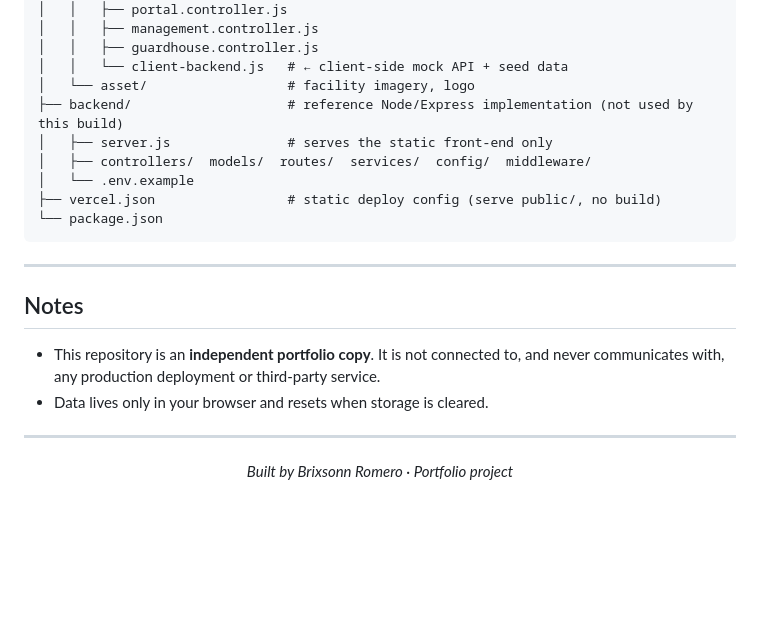
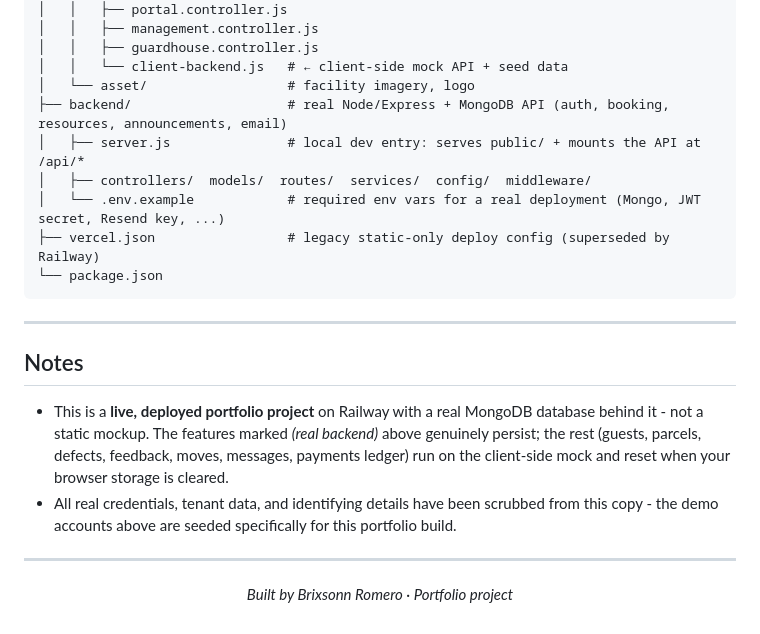
Before and after one commit to dooddles07/The-Meridian, a Markdown page: README.md, the part around one of its changes. Drawn GitHub-style; blank space fills up the shorter version.

````diff
--- a/README.md
+++ b/README.md
@@ -259,11 +301,11 @@ the-lumina/
 │   │   ├── guardhouse.controller.js
 │   │   └── client-backend.js   # ← client-side mock API + seed data
 │   └── asset/                  # facility imagery, logo
-├── backend/                    # reference Node/Express implementation (not used by this build)
-│   ├── server.js               # serves the static front-end only
+├── backend/                    # real Node/Express + MongoDB API (auth, booking, resources, announcements, email)
+│   ├── server.js               # local dev entry: serves public/ + mounts the API at /api/*
 │   ├── controllers/  models/  routes/  services/  config/  middleware/
-│   └── .env.example
-├── vercel.json                 # static deploy config (serve public/, no build)
+│   └── .env.example            # required env vars for a real deployment (Mongo, JWT secret, Resend key, ...)
+├── vercel.json                 # legacy static-only deploy config (superseded by Railway)
 └── package.json
 ```
 
@@ -271,9 +313,13 @@ the-lumina/
 
 ## Notes
 
-- This repository is an **independent portfolio copy**. It is not connected to, and never
-  communicates with, any production deployment or third-party service.
-- Data lives only in your browser and resets when storage is cleared.
+- This is a **live, deployed portfolio project** on Railway with a real MongoDB
+  database behind it - not a static mockup. The features marked *(real backend)*
+  above genuinely persist; the rest (guests, parcels, defects, feedback, moves,
+  messages, payments ledger) run on the client-side mock and reset when your browser
+  storage is cleared.
+- All real credentials, tenant data, and identifying details have been scrubbed from
+  this copy - the demo accounts above are seeded specifically for this portfolio build.
 
 ---
 
````
Also changed, not shown: other parts of README.md (+83 -41 lines).
